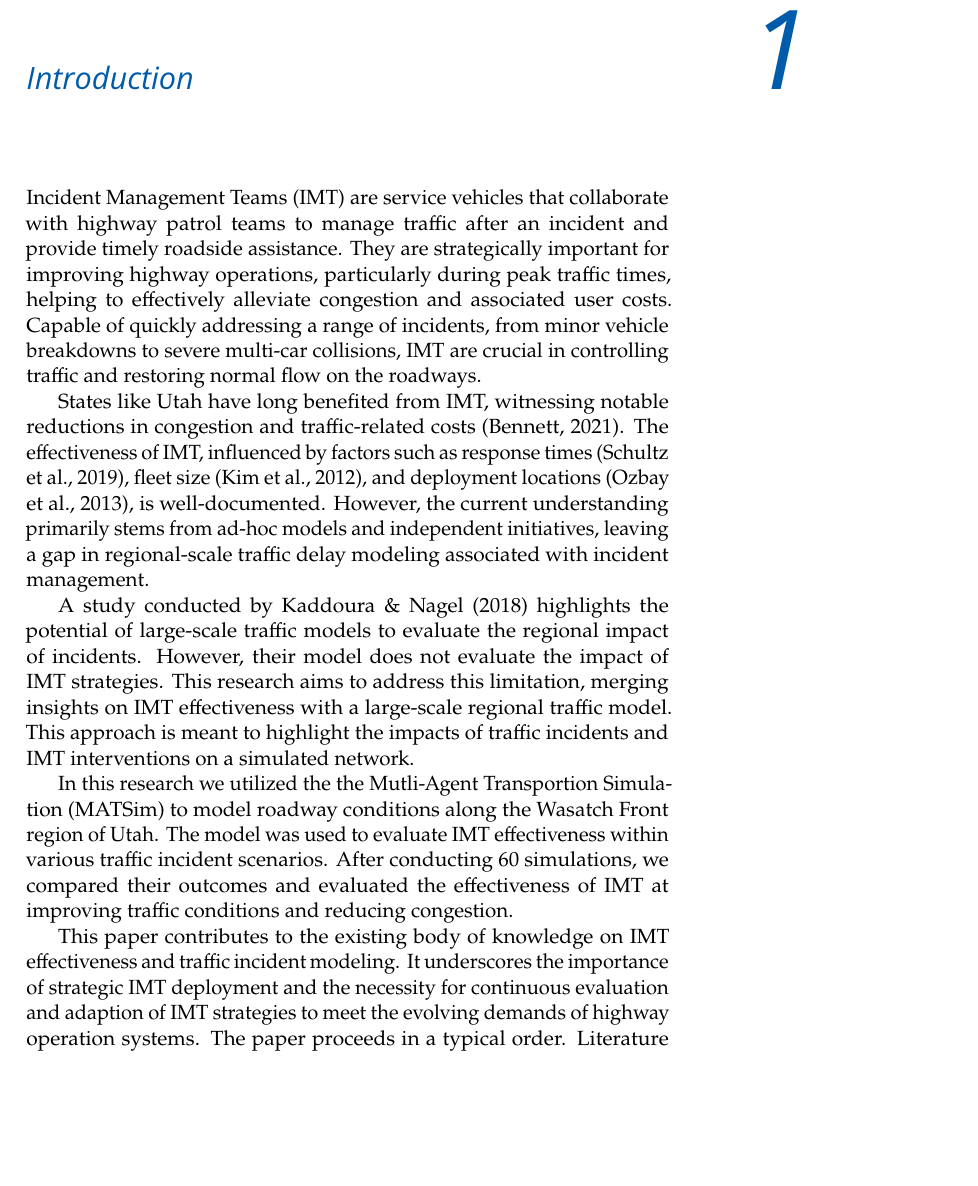
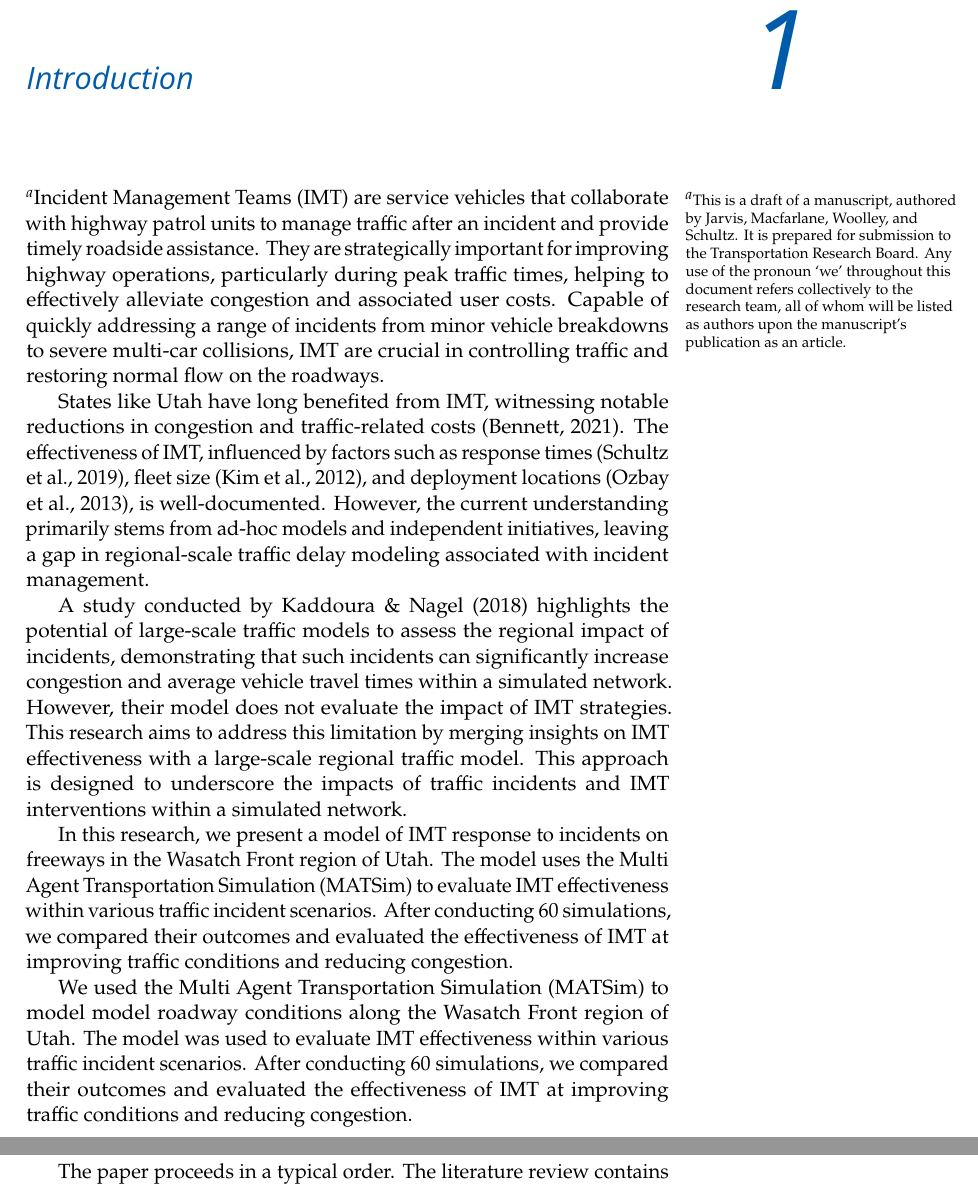
Before and after one commit to byu-transpolab/imt_optimization, a LaTeX thesis (Simulating-Incident-Management-Team-Response-and-Performance.tex): part of page 8 of 40 before the commit and two parts of pages 8 and 9 of 40 after it, the two joined at a grey line, cut so that both start at the same text, the shorter picture padded with empty space. Compiled offline with pdfLaTeX.

Commit message:
Updates to the intro.
I could not read the comment Dr. Mac added to the first sentence about adding an "and ..." to the first sentence.
I can't tell what the second word he mean to write was, but other than that I think that I fixed all of the things that he included in his edits.

```diff
--- a/Simulating-Incident-Management-Team-Response-and-Performance.tex
+++ b/Simulating-Incident-Management-Team-Response-and-Performance.tex
@@ -292,14 +292,20 @@ so selflessly provided.
 \hypertarget{introduction}{%
 \chapter{Introduction}\label{introduction}}
 
-Incident Management Teams (IMT) are service vehicles that collaborate
-with highway patrol teams to manage traffic after an incident and
-provide timely roadside assistance. They are strategically important for
-improving highway operations, particularly during peak traffic times,
-helping to effectively alleviate congestion and associated user costs.
-Capable of quickly addressing a range of incidents, from minor vehicle
-breakdowns to severe multi-car collisions, IMT are crucial in
-controlling traffic and restoring normal flow on the roadways.
+\footnote{This is a draft of a manuscript, authored by Jarvis,
+  Macfarlane, Woolley, and Schultz. It is prepared for submission to the
+  Transportation Research Board. Any use of the pronoun `we' throughout
+  this document refers collectively to the research team, all of whom
+  will be listed as authors upon the manuscript's publication as an
+  article.}Incident Management Teams (IMT) are service vehicles that
+collaborate with highway patrol units to manage traffic after an
+incident and provide timely roadside assistance. They are strategically
+important for improving highway operations, particularly during peak
+traffic times, helping to effectively alleviate congestion and
+associated user costs. Capable of quickly addressing a range of
+incidents from minor vehicle breakdowns to severe multi-car collisions,
+IMT are crucial in controlling traffic and restoring normal flow on the
+roadways.
 
 States like Utah have long benefited from IMT, witnessing notable
 reductions in congestion and traffic-related costs (Bennett, 2021). The
@@ -311,24 +317,29 @@ initiatives, leaving a gap in regional-scale traffic delay modeling
 associated with incident management.
 
 A study conducted by Kaddoura \& Nagel (2018) highlights the potential
-of large-scale traffic models to evaluate the regional impact of
-incidents. However, their model does not evaluate the impact of IMT
-strategies. This research aims to address this limitation, merging
-insights on IMT effectiveness with a large-scale regional traffic model.
-This approach is meant to highlight the impacts of traffic incidents and
-IMT interventions on a simulated network.
-
-In this research we utilized the the Mutli-Agent Transportion Simulation
-(MATSim) to model roadway conditions along the Wasatch Front region of
-Utah. The model was used to evaluate IMT effectiveness within various
-traffic incident scenarios. After conducting 60 simulations, we compared
-their outcomes and evaluated the effectiveness of IMT at improving
-traffic conditions and reducing congestion.
-
-This paper contributes to the existing body of knowledge on IMT
-effectiveness and traffic incident modeling. It underscores the
-importance of strategic IMT deployment and the necessity for continuous
-evaluation and adaption of IMT strategies to meet the evolving demands
-of highway operation systems. The paper proceeds in a typical order.
-\protect\hyperlink{sec-literature}{Literature Review} contains a
+of large-scale traffic models to assess the regional impact of
+incidents, demonstrating that such incidents can significantly increase
+congestion and average vehicle travel times within a simulated network.
+However, their model does not evaluate the impact of IMT strategies.
+This research aims to address this limitation by merging insights on IMT
+effectiveness with a large-scale regional traffic model. This approach
+is designed to underscore the impacts of traffic incidents and IMT
+interventions within a simulated network.
+
+In this research, we present a model of IMT response to incidents on
+freeways in the Wasatch Front region of Utah. The model uses the Multi
+Agent Transportation Simulation (MATSim) to evaluate IMT effectiveness
+within various traffic incident scenarios. After conducting 60
+simulations, we compared their outcomes and evaluated the effectiveness
+of IMT at improving traffic conditions and reducing congestion.
+
+We used the Multi Agent Transportation Simulation (MATSim) to model
+model roadway conditions along the Wasatch Front region of Utah. The
+model was used to evaluate IMT effectiveness within various traffic
+incident scenarios. After conducting 60 simulations, we compared their
+outcomes and evaluated the effectiveness of IMT at improving traffic
+conditions and reducing congestion.
+
+The paper proceeds in a typical order.
+\protect\hyperlink{sec-literature}{The literature review} contains a
 discussion of previous research into IMT effectiveness and optimization.
```
Also changed, not shown: Simulating-Incident-Management-Team-Response-and-Performance.tex (8 more changed lines), 1 other file.
